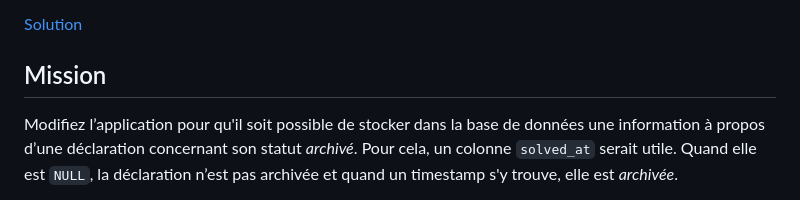
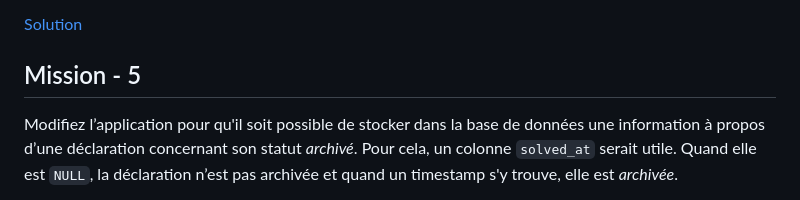
Before and after one commit to tecg-dcs-2024-2025/examen-2506, a Markdown page: README.md, the part around the change printed below. Rendered like a GitHub page.

```diff
--- a/README.md
+++ b/README.md
@@ -42,7 +42,7 @@ Pour l'instant, il est possible à dominique.vilain@hepl.be d'accéder à n'impo
 
 [Solution](https://github.com/tecg-dcs-2024-2025/examen-2506/pull/8)
 
-## Mission
+## Mission - 5
 
 Modifiez l’application pour qu'il soit possible de stocker dans la base de données une information à propos d’une déclaration concernant son statut *archivé*. Pour cela, un colonne `solved_at` serait utile. Quand elle est `NULL`, la déclaration n’est pas archivée et quand un timestamp s'y trouve, elle est *archivée*.
 
```
Also changed, not shown: other parts of README.md (+1 -1 lines).
